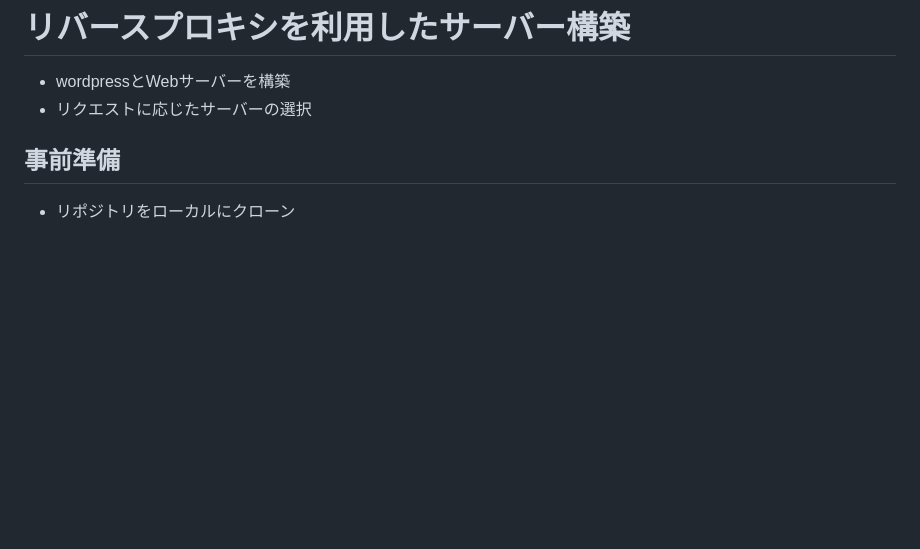
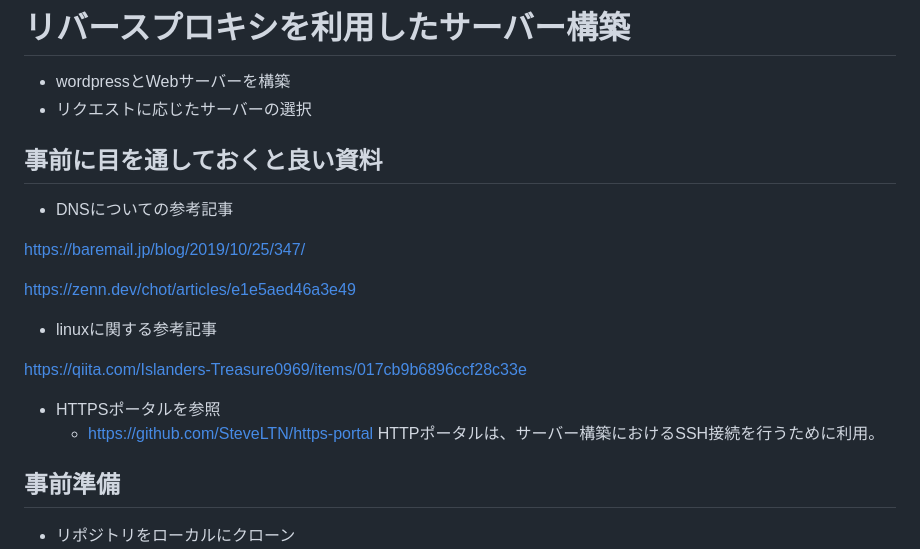
Before and after one commit to inakuuun/create-vps, a Markdown page: README.md, the part around the change. Rendered like a GitHub page; blank space fills up the shorter version.

```diff
--- a/README.md
+++ b/README.md
@@ -1,6 +1,21 @@
 # リバースプロキシを利用したサーバー構築
 - wordpressとWebサーバーを構築
 - リクエストに応じたサーバーの選択
+
+## 事前に目を通しておくと良い資料
+- DNSについての参考記事
+
+https://baremail.jp/blog/2019/10/25/347/
+
+https://zenn.dev/chot/articles/e1e5aed46a3e49
+
+- linuxに関する参考記事
+
+https://qiita.com/Islanders-Treasure0969/items/017cb9b6896ccf28c33e
+
+- HTTPSポータルを参照
+  - https://github.com/SteveLTN/https-portal
+HTTPポータルは、サーバー構築におけるSSH接続を行うために利用。
 
 ## 事前準備
 - リポジトリをローカルにクローン
```
